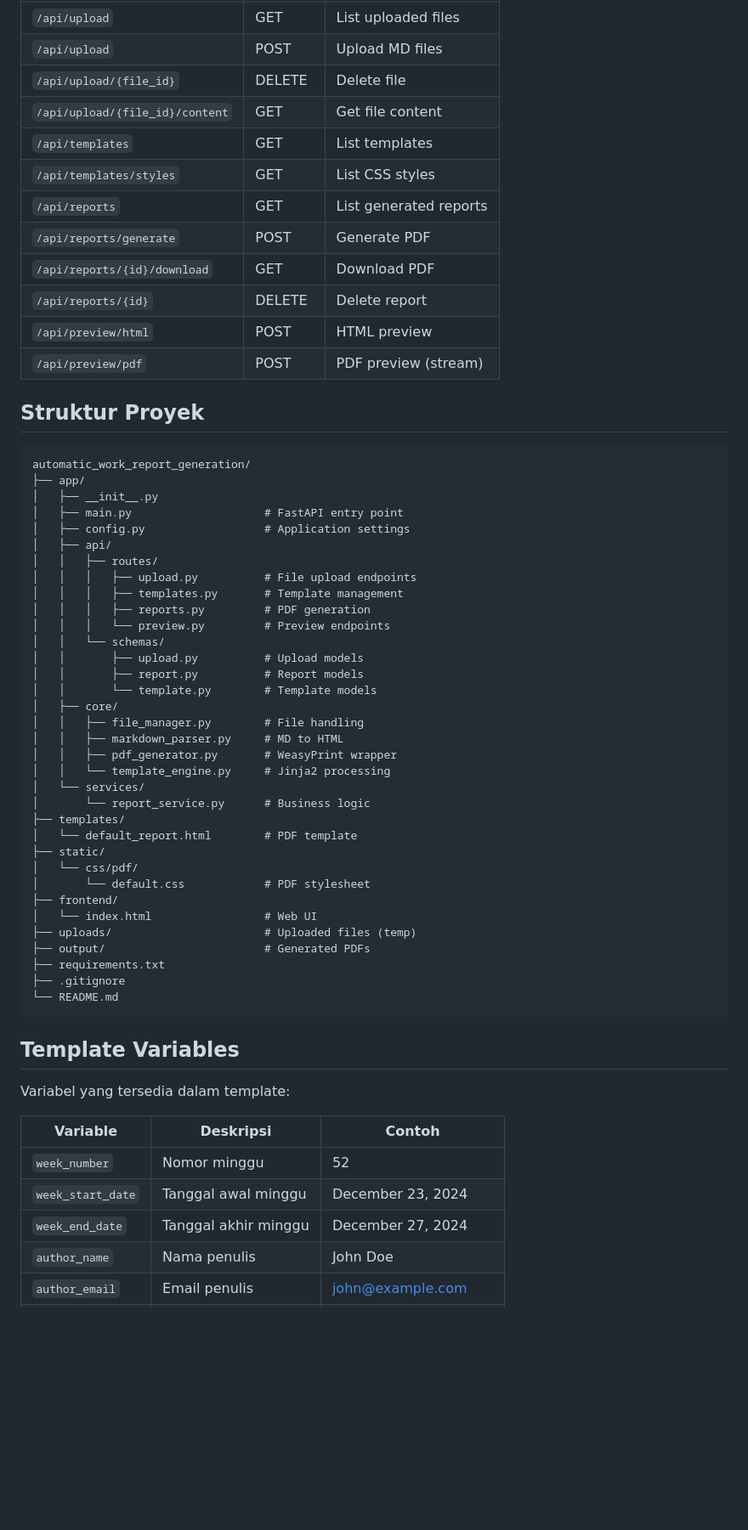
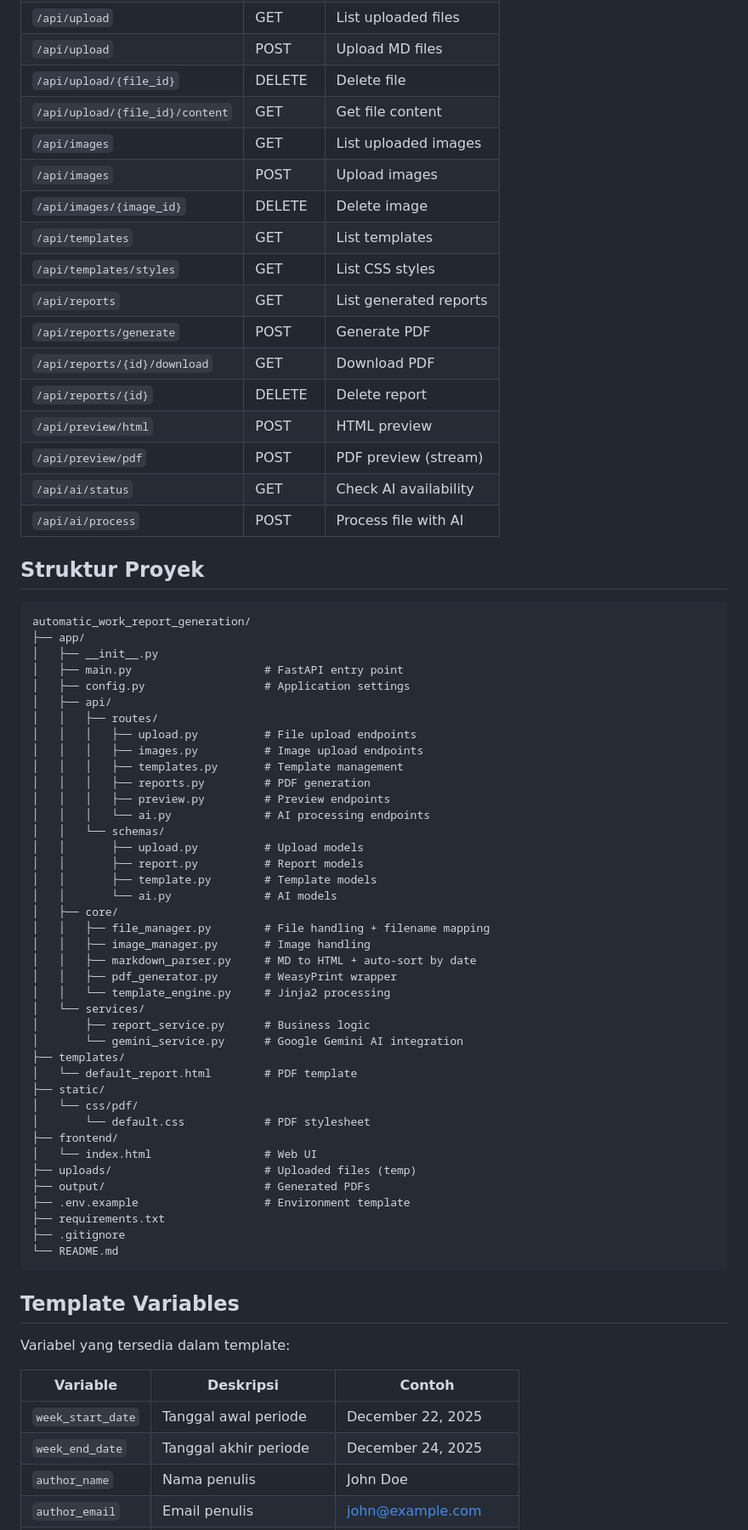
Before and after one commit to maulana0710/automatic_work_report_generation, a Markdown page: README.md, the part around the change printed below. Shown: that part at 85% size. GitHub-like rendering; blank space fills up the shorter version.

```diff
--- a/README.md
+++ b/README.md
@@ -144,6 +195,9 @@ curl -O http://localhost:8000/api/reports/{report_id}/download
 | `/api/upload` | POST | Upload MD files |
 | `/api/upload/{file_id}` | DELETE | Delete file |
 | `/api/upload/{file_id}/content` | GET | Get file content |
+| `/api/images` | GET | List uploaded images |
+| `/api/images` | POST | Upload images |
+| `/api/images/{image_id}` | DELETE | Delete image |
 | `/api/templates` | GET | List templates |
 | `/api/templates/styles` | GET | List CSS styles |
 | `/api/reports` | GET | List generated reports |
@@ -152,6 +206,8 @@ curl -O http://localhost:8000/api/reports/{report_id}/download
 | `/api/reports/{id}` | DELETE | Delete report |
 | `/api/preview/html` | POST | HTML preview |
 | `/api/preview/pdf` | POST | PDF preview (stream) |
+| `/api/ai/status` | GET | Check AI availability |
+| `/api/ai/process` | POST | Process file with AI |
 
 ## Struktur Proyek
 
@@ -164,20 +220,25 @@ automatic_work_report_generation/
 │   ├── api/
 │   │   ├── routes/
 │   │   │   ├── upload.py          # File upload endpoints
+│   │   │   ├── images.py          # Image upload endpoints
 │   │   │   ├── templates.py       # Template management
 │   │   │   ├── reports.py         # PDF generation
-│   │   │   └── preview.py         # Preview endpoints
+│   │   │   ├── preview.py         # Preview endpoints
+│   │   │   └── ai.py              # AI processing endpoints
 │   │   └── schemas/
 │   │       ├── upload.py          # Upload models
 │   │       ├── report.py          # Report models
-│   │       └── template.py        # Template models
+│   │       ├── template.py        # Template models
+│   │       └── ai.py              # AI models
 │   ├── core/
-│   │   ├── file_manager.py        # File handling
-│   │   ├── markdown_parser.py     # MD to HTML
+│   │   ├── file_manager.py        # File handling + filename mapping
+│   │   ├── image_manager.py       # Image handling
+│   │   ├── markdown_parser.py     # MD to HTML + auto-sort by date
 │   │   ├── pdf_generator.py       # WeasyPrint wrapper
 │   │   └── template_engine.py     # Jinja2 processing
 │   └── services/
-│       └── report_service.py      # Business logic
+│       ├── report_service.py      # Business logic
+│       └── gemini_service.py      # Google Gemini AI integration
 ├── templates/
 │   └── default_report.html        # PDF template
 ├── static/
@@ -187,6 +248,7 @@ automatic_work_report_generation/
 │   └── index.html                 # Web UI
 ├── uploads/                       # Uploaded files (temp)
 ├── output/                        # Generated PDFs
+├── .env.example                   # Environment template
 ├── requirements.txt
 ├── .gitignore
 └── README.md
@@ -198,9 +260,8 @@ Variabel yang tersedia dalam template:
 
 | Variable | Deskripsi | Contoh |
 |----------|-----------|--------|
-| `week_number` | Nomor minggu | 52 |
-| `week_start_date` | Tanggal awal minggu | December 23, 2024 |
-| `week_end_date` | Tanggal akhir minggu | December 27, 2024 |
+| `week_start_date` | Tanggal awal periode | December 22, 2025 |
+| `week_end_date` | Tanggal akhir periode | December 24, 2025 |
 | `author_name` | Nama penulis | John Doe |
 | `author_email` | Email penulis | john@example.com |
 | `department` | Departemen | Engineering |
```
Also changed, not shown: other parts of README.md (+115 -14 lines).
